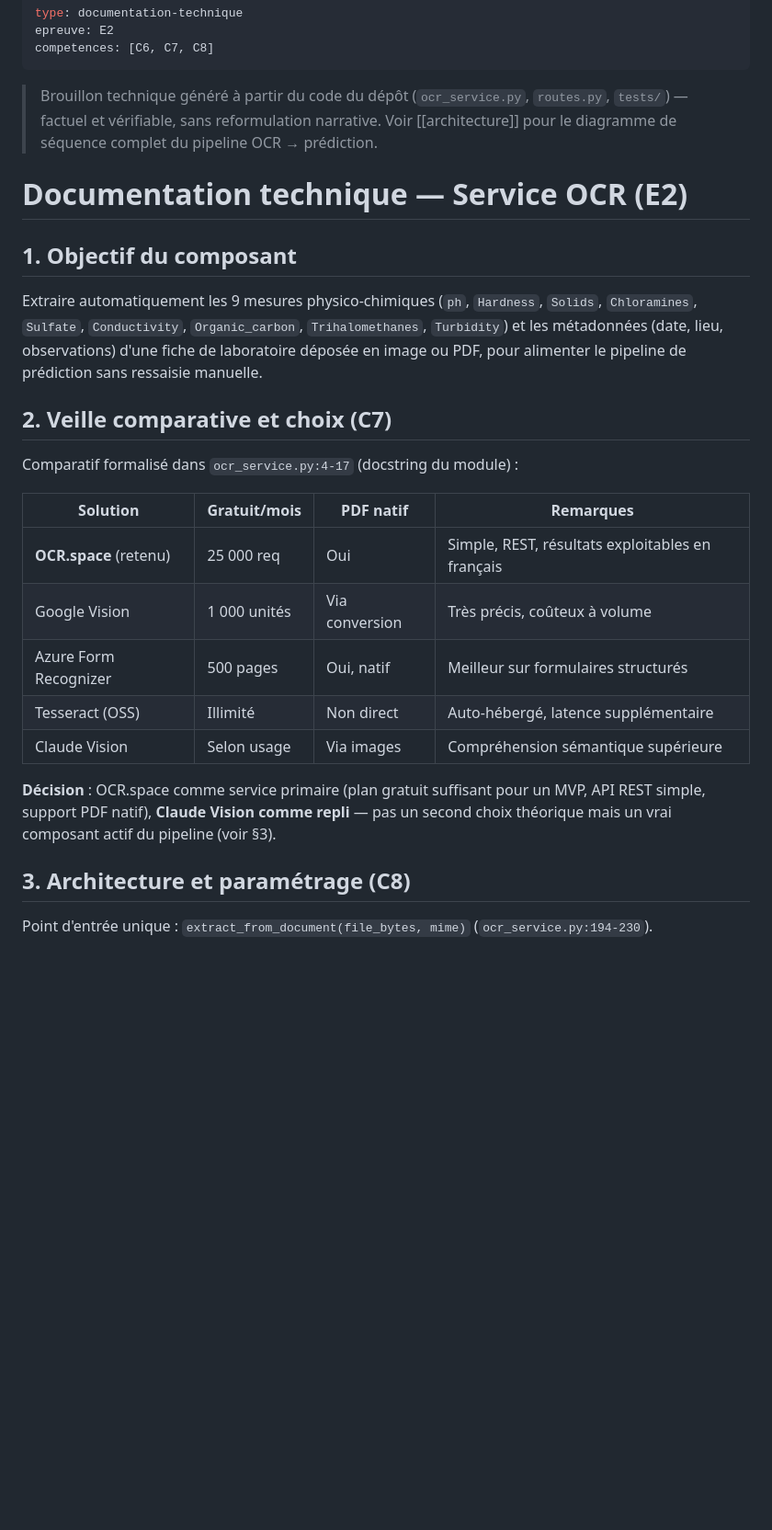
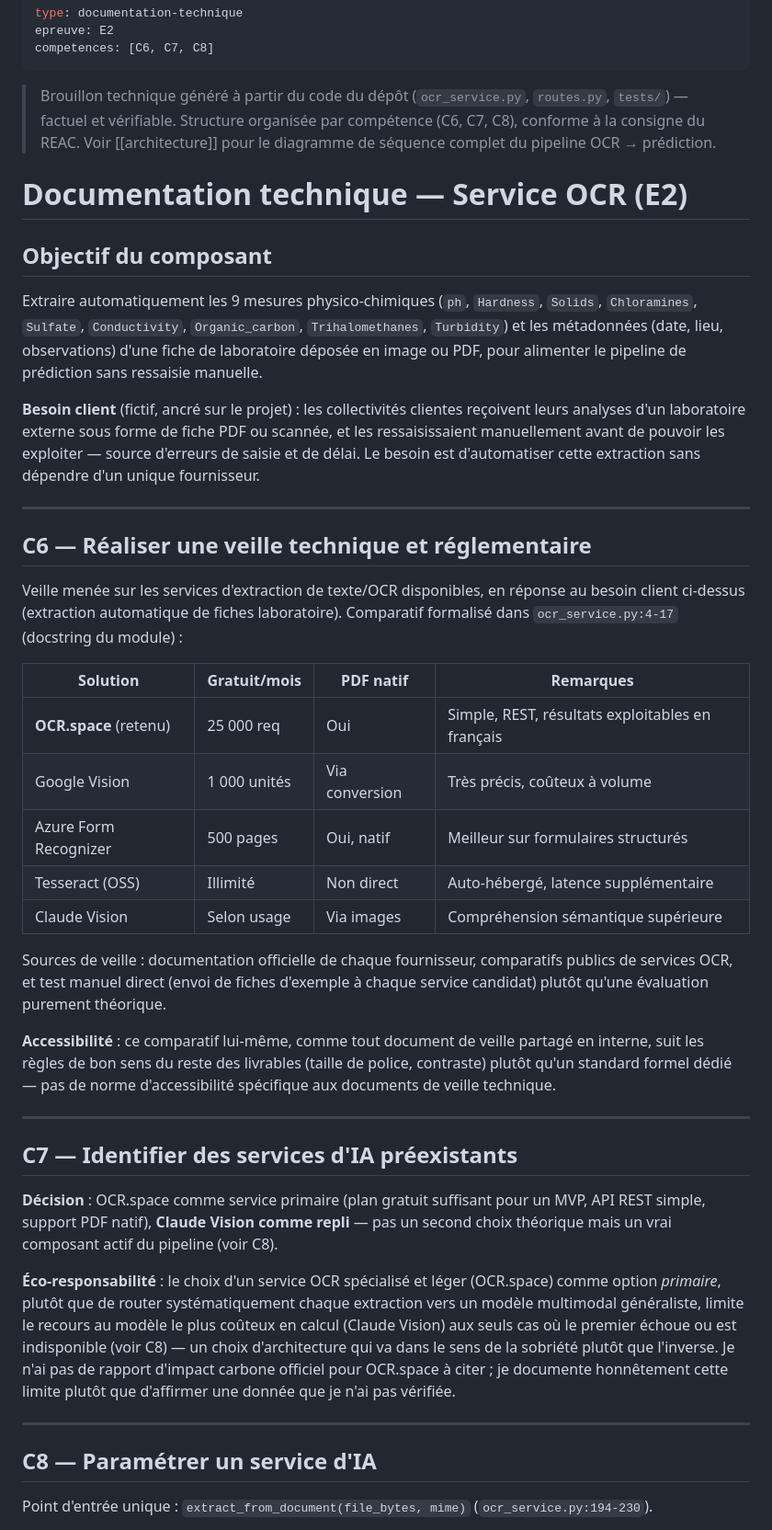
Before and after one commit to ali-bousrira/VigiEau, a Markdown page: docs/doc_technique_e2.md, the part around one of its changes. Shown at 92% size. GitHub-like rendering; blank space fills up the shorter version.

Commit message:
docs: restructure doc_technique_e2 par competence (C6-C8), ajoute veille et eco-conception

```diff
--- a/docs/doc_technique_e2.md
+++ b/docs/doc_technique_e2.md
@@ -5,13 +5,14 @@ competences: [C6, C7, C8]
 ---
 
 > Brouillon technique généré à partir du code du dépôt (`ocr_service.py`,
-> `routes.py`, `tests/`) — factuel et vérifiable, sans reformulation
-> narrative. Voir [[architecture]] pour le diagramme de séquence complet
-> du pipeline OCR → prédiction.
+> `routes.py`, `tests/`) — factuel et vérifiable. Structure organisée par
+> compétence (C6, C7, C8), conforme à la consigne du REAC. Voir
+> [[architecture]] pour le diagramme de séquence complet du pipeline
+> OCR → prédiction.
 
 # Documentation technique — Service OCR (E2)
 
-## 1. Objectif du composant
+## Objectif du composant
 
 Extraire automatiquement les 9 mesures physico-chimiques (`ph`,
 `Hardness`, `Solids`, `Chloramines`, `Sulfate`, `Conductivity`,
@@ -19,9 +20,20 @@ Extraire automatiquement les 9 mesures physico-chimiques (`ph`,
 (date, lieu, observations) d'une fiche de laboratoire déposée en image ou
 PDF, pour alimenter le pipeline de prédiction sans ressaisie manuelle.
 
-## 2. Veille comparative et choix (C7)
+**Besoin client** (fictif, ancré sur le projet) : les collectivités
+clientes reçoivent leurs analyses d'un laboratoire externe sous forme de
+fiche PDF ou scannée, et les ressaisissaient manuellement avant de pouvoir
+les exploiter — source d'erreurs de saisie et de délai. Le besoin est
+d'automatiser cette extraction sans dépendre d'un unique fournisseur.
 
-Comparatif formalisé dans `ocr_service.py:4-17` (docstring du module) :
+---
+
+## C6 — Réaliser une veille technique et réglementaire
+
+Veille menée sur les services d'extraction de texte/OCR disponibles,
+en réponse au besoin client ci-dessus (extraction automatique de fiches
+laboratoire). Comparatif formalisé dans `ocr_service.py:4-17` (docstring
+du module) :
 
 | Solution | Gratuit/mois | PDF natif | Remarques |
 |---|---|---|---|
@@ -31,12 +43,38 @@ Comparatif formalisé dans `ocr_service.py:4-17` (docstring du module) :
 | Tesseract (OSS) | Illimité | Non direct | Auto-hébergé, latence supplémentaire |
 | Claude Vision | Selon usage | Via images | Compréhension sémantique supérieure |
 
+Sources de veille : documentation officielle de chaque fournisseur,
+comparatifs publics de services OCR, et test manuel direct (envoi de
+fiches d'exemple à chaque service candidat) plutôt qu'une évaluation
+purement théorique.
+
+**Accessibilité** : ce comparatif lui-même, comme tout document de veille
+partagé en interne, suit les règles de bon sens du reste des livrables
+(taille de police, contraste) plutôt qu'un standard formel dédié — pas de
+norme d'accessibilité spécifique aux documents de veille technique.
+
+---
+
+## C7 — Identifier des services d'IA préexistants
+
 **Décision** : OCR.space comme service primaire (plan gratuit suffisant
 pour un MVP, API REST simple, support PDF natif), **Claude Vision comme
 repli** — pas un second choix théorique mais un vrai composant actif du
-pipeline (voir §3).
+pipeline (voir C8).
 
-## 3. Architecture et paramétrage (C8)
+**Éco-responsabilité** : le choix d'un service OCR spécialisé et léger
+(OCR.space) comme option *primaire*, plutôt que de router systématiquement
+chaque extraction vers un modèle multimodal généraliste, limite le
+recours au modèle le plus coûteux en calcul (Claude Vision) aux seuls cas
+où le premier échoue ou est indisponible (voir C8) — un choix
+d'architecture qui va dans le sens de la sobriété plutôt que l'inverse.
+Je n'ai pas de rapport d'impact carbone officiel pour OCR.space à citer ;
+je documente honnêtement cette limite plutôt que d'affirmer une donnée
+que je n'ai pas vérifiée.
+
+---
+
+## C8 — Paramétrer un service d'IA
 
 Point d'entrée unique : `extract_from_document(file_bytes, mime)`
 (`ocr_service.py:194-230`).
```
Also changed, not shown: other parts of docs/doc_technique_e2.md (+14 -10 lines).
